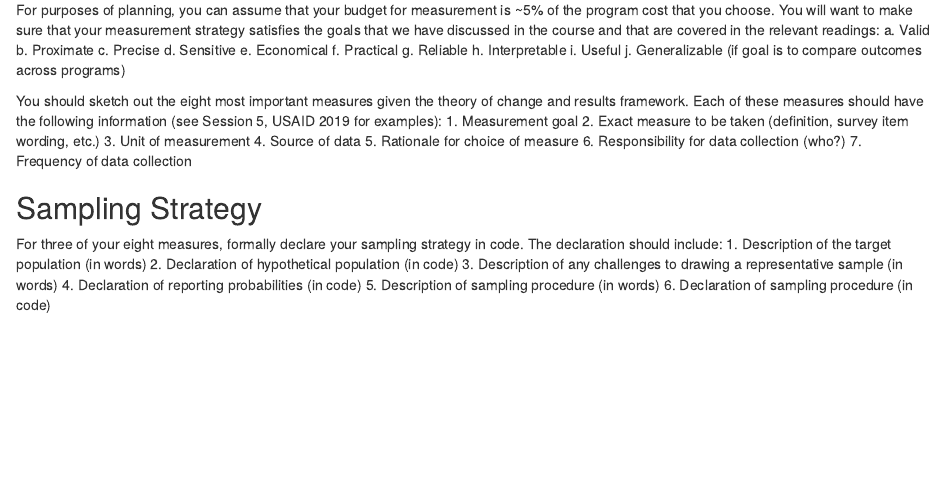
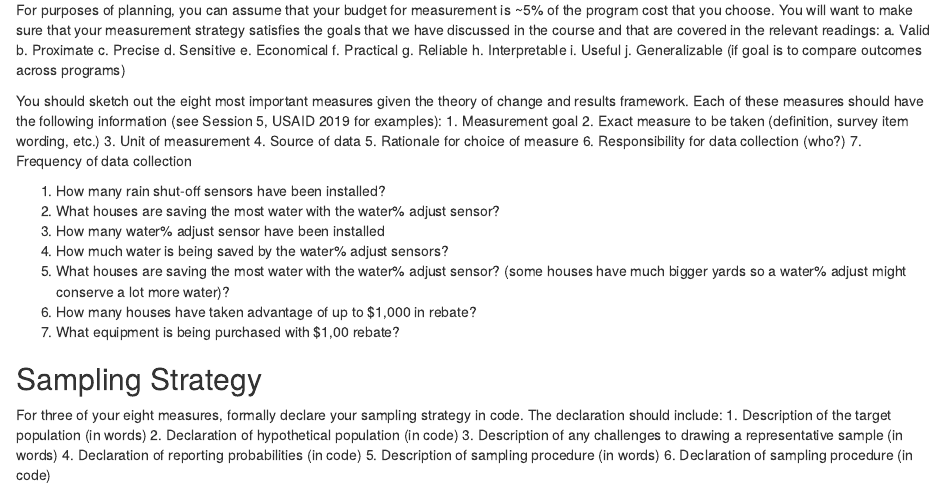
Before and after one commit to remyknox/practicum2_group10, an R Markdown document (landscape_water_use.Rmd): the page in a window 1100 px wide, from 310 px down. Rendered offline with R 4.5, knitr and Pandoc, with nearby package versions.

Commit message:
added questions for measure definition section

```diff
--- a/landscape_water_use.Rmd
+++ b/landscape_water_use.Rmd
@@ -25,11 +27,21 @@ For purposes of planning, you can assume that your budget for measurement is ~5%
 
 You should sketch out the eight most important measures given the theory of change and results framework. Each of these measures should have the following information (see Session 5, USAID 2019 for examples):
     1. Measurement goal
-    2. Exact measure to be taken (definition, survey item wording, etc.) 3. Unit of measurement
+    2. Exact measure to be taken (definition, survey item wording, etc.)
+    3. Unit of measurement
     4. Source of data
     5. Rationale for choice of measure
     6. Responsibility for data collection (who?)
     7. Frequency of data collection
+
+
+1) How many rain shut-off sensors have been installed?
+2) What houses are saving the most water with the water% adjust sensor?
+3) How many water% adjust sensor have been installed
+4) How much water is being saved by the water% adjust sensors?
+5) What houses are saving the most water with the water% adjust sensor? (some houses have much bigger yards so a water% adjust might conserve a lot more water)?
+6) How many houses have taken advantage of up to $1,000 in rebate?
+7) What equipment is being purchased with $1,00 rebate?
 
 
 ## Sampling Strategy
```
Also changed, not shown: landscape_water_use.Rmd (6 more changed lines).
